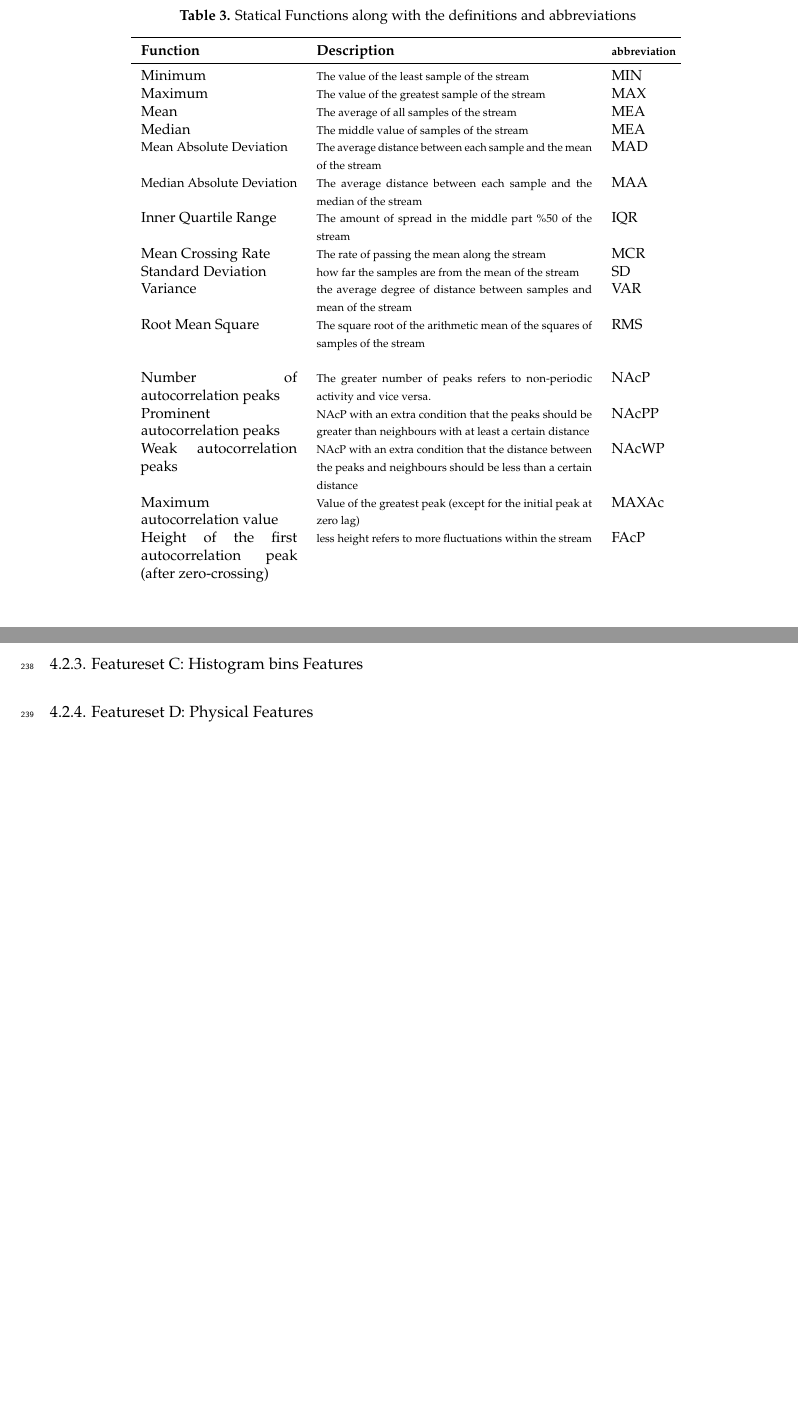
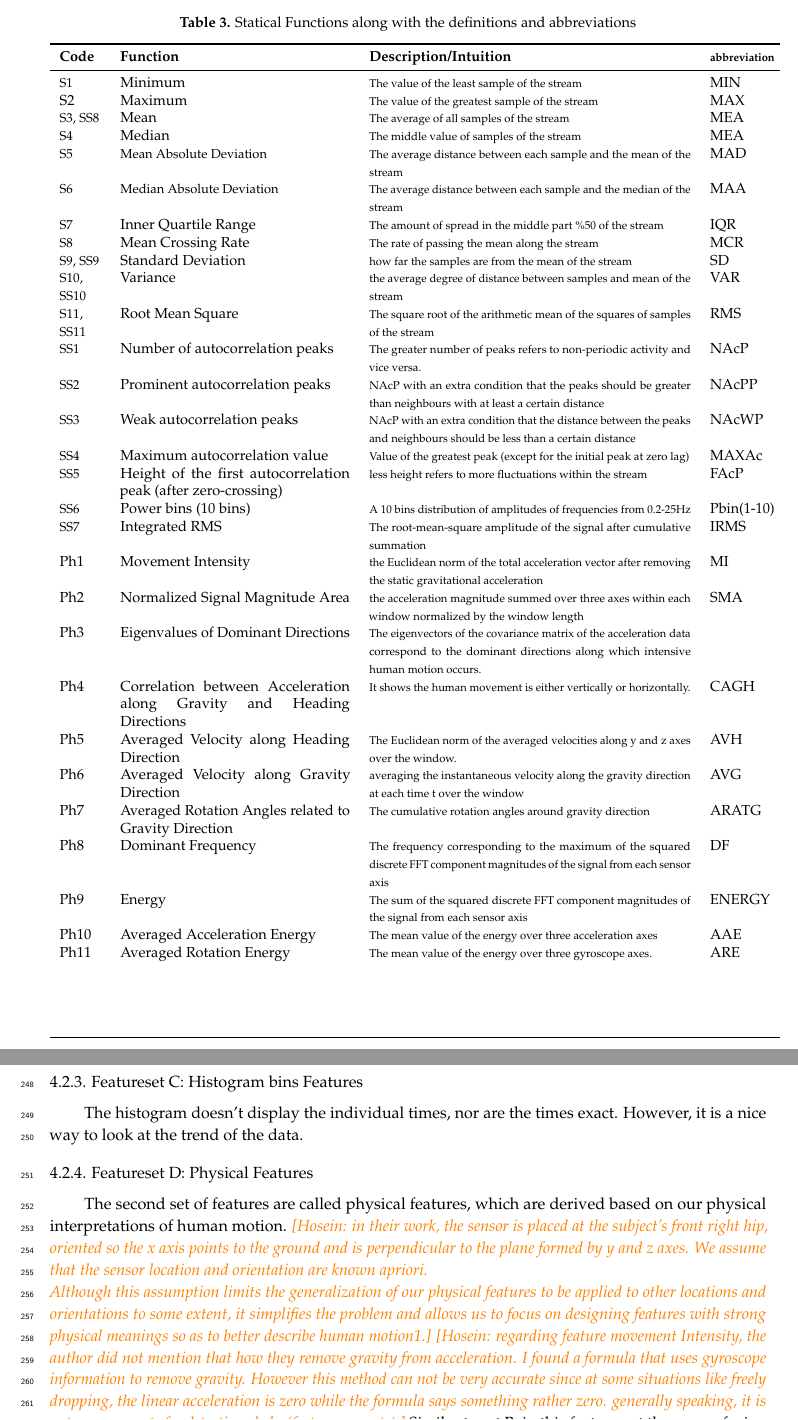
Before and after one commit to h0111in/har_p2, a LaTeX paper (MDPI_template/template.tex): two parts of pages 7 and 8 of 11 before the commit and two parts of pages 7 and 8 of 12 after it, joined at a grey line, cut so that both start at the same text, the shorter picture padded with empty space. Compiled offline with pdfLaTeX.

Commit message:
feature selection

```diff
--- a/MDPI_template/template.tex
+++ b/MDPI_template/template.tex
@@ -276,34 +276,46 @@ Time-domain features are those features obtained directly from a window of senso
 	\caption{Statical Functions along with the definitions and abbreviations }
 	\centering
 	%% \tablesize{} %% You can specify the fontsize here, e.g., \tablesize{\footnotesize}. If commented out \small will be used.
-	\begin{tabular}{p{3.4cm}p{6cm}p{1.3cm}}
+	\begin{tabular}{p{0.9cm}p{5cm}p{7cm}p{1.3cm}}
 		\toprule
-		\textbf{Function} & \textbf{Description} & \textbf{{\scriptsize abbreviation}} \\
+		\textbf{Code} & \textbf{Function} & \textbf{Description/Intuition} & \textbf{{\scriptsize abbreviation}} \\
 		\midrule
-		Minimum & {\scriptsize The value of the least sample of the stream}& MIN\\
-		Maximum & {\scriptsize The value of the greatest sample of the stream}& MAX\\
-		Mean&  {\scriptsize The average of all samples of the stream}& MEA\\
-		Median&  {\scriptsize The middle value of samples of the stream}& MEA\\
-		{\footnotesize Mean Absolute Deviation}& {\scriptsize The average distance between each sample and the mean of the stream}& MAD\\
-		{\footnotesize Median Absolute Deviation}& {\scriptsize The average distance between each sample and the median of the stream}& MAA\\
-		Inner Quartile Range  & {\scriptsize The amount of spread in the middle part \%50 of the stream}& IQR\\
-		Mean Crossing Rate& {\scriptsize The rate of passing the mean along the stream}& MCR\\
-		Standard Deviation& {\scriptsize how far the samples are from the mean of the stream}& SD\\
-		Variance& {\scriptsize the average degree of distance between samples and mean of the stream}& VAR\\
-		Root Mean Square& {\scriptsize The square root of the arithmetic mean of the squares of samples of the stream}& RMS\\
-		&{\scriptsize } & \\
-		Number of autocorrelation peaks& {\scriptsize The greater number of peaks refers to non-periodic activity and vice versa. }& NAcP\\
-		Prominent autocorrelation peaks&{\scriptsize NAcP with an extra condition that the peaks should be greater than neighbours with at least a certain distance} & NAcPP \\
-		Weak autocorrelation peaks&{\scriptsize NAcP with an extra condition that the distance between the peaks and neighbours should be less than a certain distance} & NAcWP \\
-		Maximum autocorrelation value&{\scriptsize Value of the greatest peak (except for the initial peak at zero lag)} & MAXAc \\
-		Height of the first autocorrelation peak (after zero-crossing)&{\scriptsize less height refers to more fluctuations within the stream  } & FAcP \\
-		&{\scriptsize } & \\
-		&{\scriptsize } & \\
-		&{\scriptsize } & \\
-		&{\scriptsize } & \\
+		{\footnotesize S1}&Minimum & {\scriptsize The value of the least sample of the stream}& MIN\\
+		S2&Maximum & {\scriptsize The value of the greatest sample of the stream}& MAX\\
+		{\footnotesize S3, SS8}&Mean&  {\scriptsize The average of all samples of the stream}& MEA\\
+		{\footnotesize S4}&Median&  {\scriptsize The middle value of samples of the stream}& MEA\\
+		{\footnotesize S5}&{\footnotesize Mean Absolute Deviation}& {\scriptsize The average distance between each sample and the mean of the stream}& MAD\\
+		{\footnotesize S6}&{\footnotesize Median Absolute Deviation}& {\scriptsize The average distance between each sample and the median of the stream}& MAA\\
+		{\footnotesize S7}&Inner Quartile Range  & {\scriptsize The amount of spread in the middle part \%50 of the stream}& IQR\\
+		{\footnotesize S8}&Mean Crossing Rate& {\scriptsize The rate of passing the mean along the stream}& MCR\\
+		{\footnotesize S9, SS9}&Standard Deviation& {\scriptsize how far the samples are from the mean of the stream}& SD\\
+		{\footnotesize S10, SS10}&Variance& {\scriptsize the average degree of distance between samples and mean of the stream}& VAR\\
+		{\footnotesize S11, SS11}&Root Mean Square& {\scriptsize The square root of the arithmetic mean of the squares of samples of the stream}& RMS\\
+		{\footnotesize SS1}&Number of autocorrelation peaks& {\scriptsize The greater number of peaks refers to non-periodic activity and vice versa. }& NAcP\\
+		{\footnotesize SS2}&Prominent autocorrelation peaks&{\scriptsize NAcP with an extra condition that the peaks should be greater than neighbours with at least a certain distance} & NAcPP \\
+		{\footnotesize SS3}&Weak autocorrelation peaks&{\scriptsize NAcP with an extra condition that the distance between the peaks and neighbours should be less than a certain distance} & NAcWP \\
+		{\footnotesize SS4}&Maximum autocorrelation value&{\scriptsize Value of the greatest peak (except for the initial peak at zero lag)} & MAXAc \\
+		{\footnotesize SS5}&Height of the first autocorrelation peak (after zero-crossing)&{\scriptsize less height refers to more fluctuations within the stream  } & FAcP \\
+		{\footnotesize SS6}&Power bins (10 bins)&{\scriptsize A 10 bins distribution of amplitudes of frequencies from 0.2-25Hz    } & Pbin(1-10) \\
+		{\footnotesize SS7}&Integrated RMS&{\scriptsize The root-mean-square amplitude of the signal after cumulative summation } & IRMS \\
+		Ph1&Movement Intensity&{\scriptsize the Euclidean norm of the total acceleration vector after removing the static gravitational acceleration } & MI\\
+		Ph2&Normalized Signal Magnitude Area&{\scriptsize the acceleration magnitude summed over three axes within each window normalized by the window length } & SMA \\
+		Ph3&Eigenvalues of Dominant Directions&{\scriptsize The eigenvectors of the covariance matrix of the acceleration data correspond to the dominant directions along which intensive human motion occurs.} & \\
+		Ph4&Correlation between Acceleration along Gravity and Heading Directions&{\scriptsize It shows the human movement is either vertically or horizontally. } &CAGH \\
+		Ph5&Averaged Velocity along Heading Direction&{\scriptsize The Euclidean norm of the averaged velocities along y and z axes over the window.} &AVH \\
+		Ph6&Averaged Velocity along Gravity Direction&{\scriptsize averaging the instantaneous velocity along the gravity direction at each time t over the window } & AVG \\
+		Ph7&Averaged Rotation Angles related to Gravity Direction&{\scriptsize The cumulative rotation angles around gravity direction} & ARATG \\
+		Ph8&Dominant Frequency&{\scriptsize The frequency corresponding to the maximum of the squared discrete FFT component magnitudes of the signal from each sensor axis} & DF \\
+		Ph9&Energy&{\scriptsize The sum of the squared discrete FFT component magnitudes of the signal from each sensor axis} & ENERGY \\
+		Ph10&Averaged Acceleration Energy&{\scriptsize The mean value of the energy over three acceleration axes} & AAE \\
+		Ph11&Averaged Rotation Energy&{\scriptsize The mean value of the energy over three gyroscope axes. } & ARE \\
+		&&{\scriptsize } & \\
+		&&{\scriptsize } & \\
+		&&{\scriptsize } & \\
+		&&{\scriptsize } & \\
 		\bottomrule
 	\end{tabular}
-	\label{statistical_set}
+	\label{features_table}
 \end{table}
 \begin{table}[H]
 	\caption{Statical Functions used in feature sets}
@@ -332,6 +352,15 @@ Set B is designed based on the idea that exercise is inherently repetitive rathe
 \subsubsection{Featureset C: Histogram bins Features}
+The histogram doesn't display the individual times, nor are the times exact. However, it is a nice way to look at the trend of the data.
 \subsubsection{Featureset D: Physical Features}
+The second set of features are called physical features,
+which are derived based on our physical interpretations of human motion.
+\hosein{in their work, the sensor is placed at the subject’s front right hip, oriented so the x axis points to the ground and is perpendicular to the plane formed by y and z axes. We assume that the sensor location and orientation are known apriori.\\
+Although this assumption limits the generalization of our physical features to be applied to other locations and orientations to some extent, it simplifies the problem and allows us to focus on designing features with strong physical meanings so as to better describe human motion1.}
+\hosein{regarding feature movement Intensity, the author did not mention that how they remove gravity from acceleration. I found a formula that uses gyroscope information to remove gravity. However this method can not be very accurate since at some situations like freely dropping, the linear acceleration is zero while the formula says something rather zero. generally speaking, it is not very accurate for detecting shake (fast movements) }
+Similar to set B, in this feature-set the sensor fusion is performed at pre-processing level.
+
 \subsubsection{Featureset E: Orientation Independent Features}
+
 \subsubsection{Featureset F: Automatic feature learning}
 
 The extraction of hand-crafted features depends on domain knowledge. However, hand-crafted features are
```
Also changed, not shown: MDPI_template/template.tex (16 more changed lines), 1 other file.
